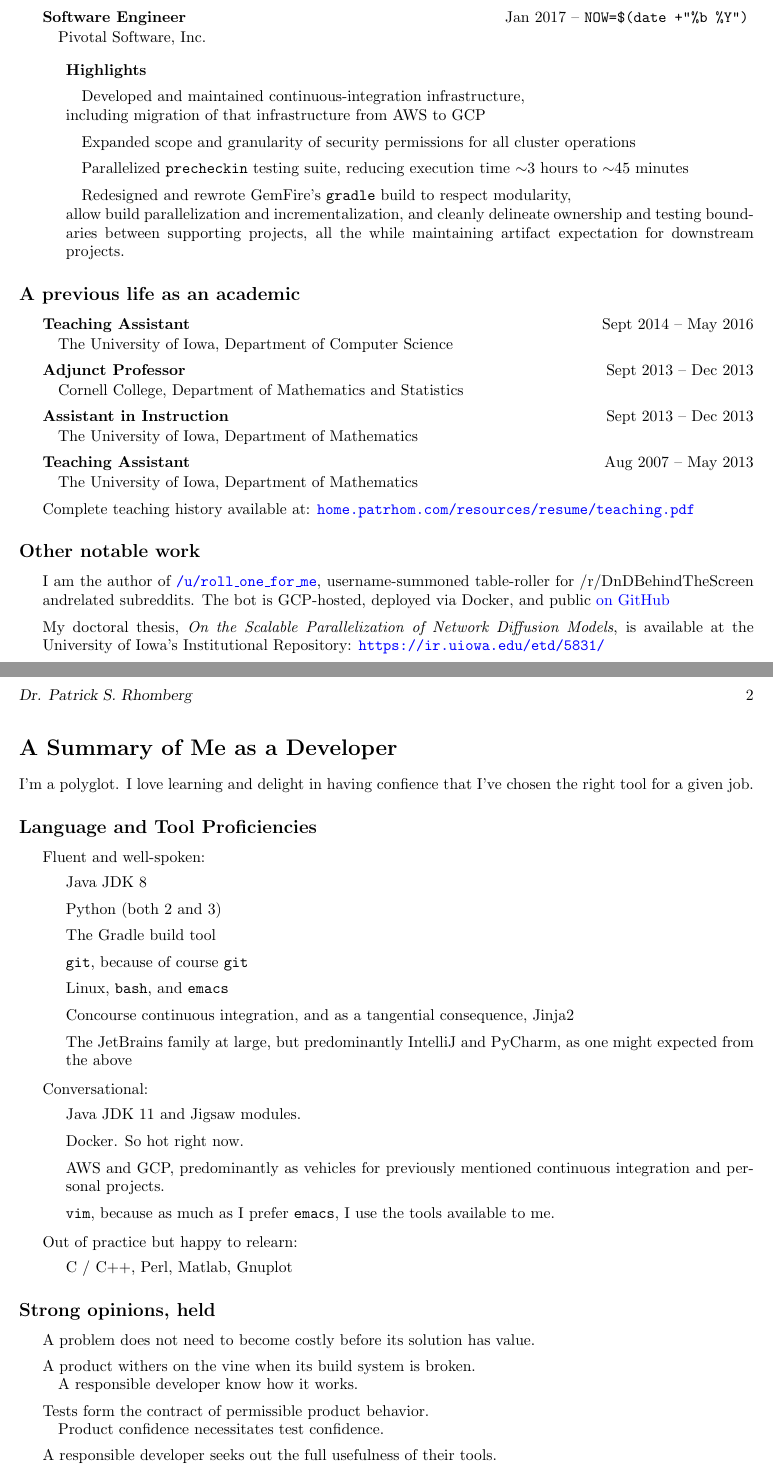
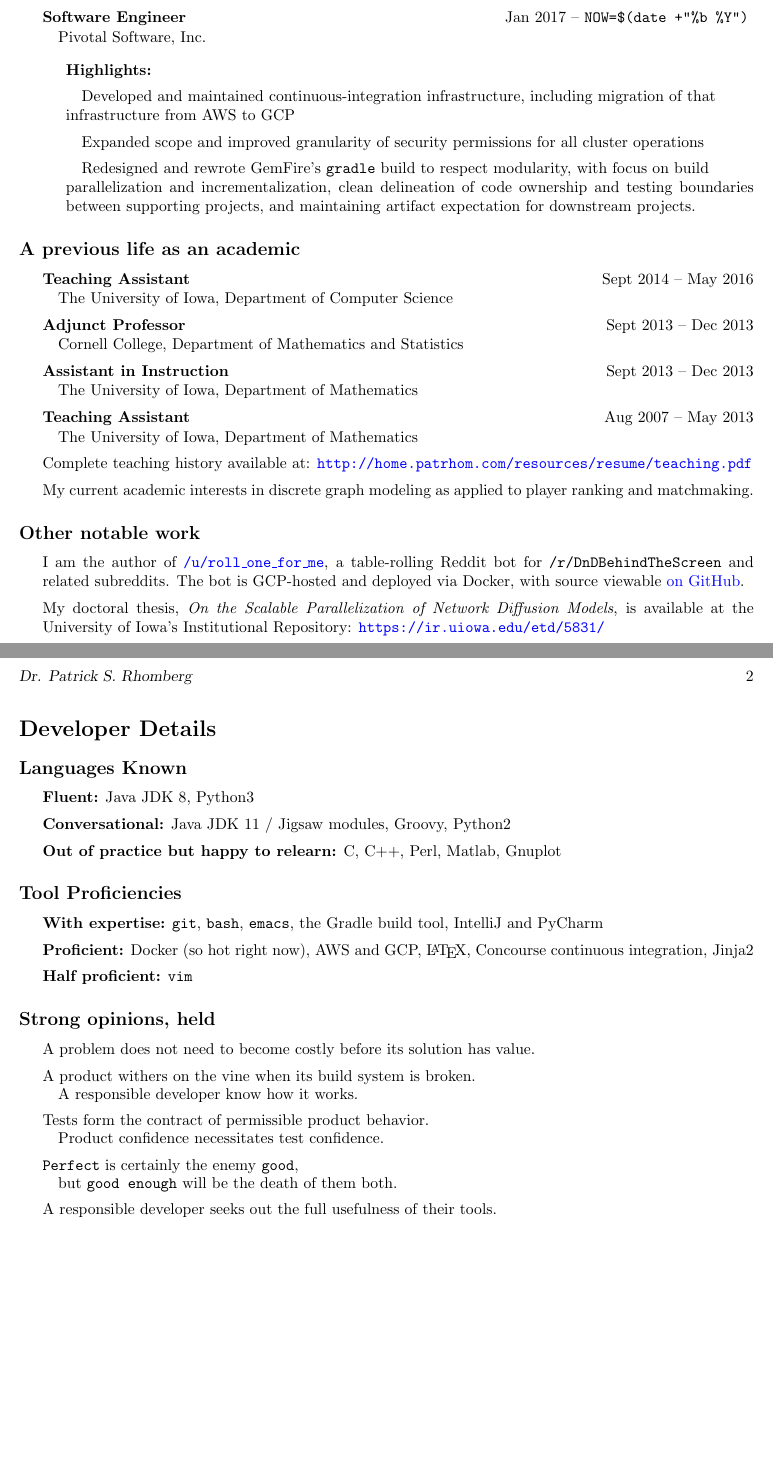
Before and after one commit to PurelyApplied/PurelyApplied.github.io, a LaTeX CV (resources/resume/resume.tex): two parts of pages 1 and 2 of 2, joined at a grey line, cut so that both start at the same text, the shorter picture padded with empty space. Compiled offline with pdfLaTeX.

Commit message:
Be a bit more streamline in my developer summary.

```diff
--- a/resources/resume/resume.tex
+++ b/resources/resume/resume.tex
@@ -85,15 +85,15 @@
   \workplace{Pivotal Software, Inc.}
   \begin{itemize}
   \vspace{.5em}
-  \item {\textbf{Highlights}}
-  \item\quad Developed and maintained continuous-integration infrastructure,\\
-    including migration of that infrastructure from AWS to GCP
-  \item\quad Expanded scope and granularity of security permissions for all cluster operations
-  \item\quad Parallelized \verb!precheckin! testing suite, reducing execution time $\sim$3 hours to $\sim$45 minutes
-  \item\quad Redesigned and rewrote GemFire's \ttt{gradle} build to respect modularity,\\
-    allow build parallelization and incrementalization,
-    and cleanly delineate ownership and testing boundaries between supporting projects,
-    all the while maintaining artifact expectation for downstream projects.
+  \item {\textbf{Highlights:}}
+  \item\quad Developed and maintained continuous-integration infrastructure,
+    including migration of that \\ infrastructure from AWS to GCP
+  \item\quad Expanded scope and improved granularity of security permissions for all cluster operations
+  % \item\quad Parallelized \verb!precheckin! testing suite, reducing execution time $\sim$3 hours to $\sim$45 minutes
+  \item\quad Redesigned and rewrote GemFire's \ttt{gradle} build to respect modularity,
+    with focus on build\\ parallelization and incrementalization,
+    clean delineation of code ownership and testing boundaries between supporting projects,
+    and maintaining artifact expectation for downstream projects.
   \end{itemize}
 \end{itemize}
 
@@ -122,15 +122,16 @@
 %  \item Experience teaching Python (Fall `14 - Fall `15)
 %  \item Adjunct for three terms, each a 4-week, intensive study courses (Cornell, Fall `13)
 
-  \item Complete teaching history available at: \url{home.patrhom.com/resources/resume/teaching.pdf}
+  \item Complete teaching history available at: \url{http://home.patrhom.com/resources/resume/teaching.pdf}
+
+  \item My current academic interests in discrete graph modeling as applied to player ranking and matchmaking.
 \end{itemize}
 
 \subsection*{Other notable work}
 \begin{itemize}
   \item I am the author of \href{https://www.reddit.com/user/roll_one_for_me}{\ttt{/u/roll\_one\_for\_me}},
-    username-summoned table-roller for /r/DnDBehindTheScreen andrelated subreddits.
-    The bot is GCP-hosted, deployed via Docker,
-    and public \href{https://github.com/PurelyApplied/roll_one_for_me/}{on GitHub}
+    a table-rolling Reddit bot for \ttt{/r/DnDBehindTheScreen} and related subreddits.
+    The bot is GCP-hosted and deployed via Docker, with source viewable \href{https://github.com/PurelyApplied/roll_one_for_me/}{on GitHub}.
 
   \item My doctoral thesis, {\em On the Scalable Parallelization of Network Diffusion Models},
     is available at the University of Iowa's Institutional Repository:  \url{https://ir.uiowa.edu/etd/5831/}
@@ -141,45 +142,43 @@
 \newpage
 
 %%%%%%%%%%%%%%%%%%%%
-\section*{A Summary of Me as a Developer}
+\section*{Developer Details}
+\subsection*{Languages Known}
+\begin{itemize}
+  \item \textbf{Fluent:}
+    Java JDK 8,
+    Python3
+  \item \textbf{Conversational:}
+    Java JDK 11 / Jigsaw modules,
+    Groovy,
+    Python2
+  \item \textbf{Out of practice but happy to relearn:}
+    C,
+    C++,
+    Perl,
+    Matlab,
+    Gnuplot
+\end{itemize}
 
-I'm a polyglot.  I love learning and delight in having confience that I've chosen the right tool for a given job.
-
-\subsection*{Language and Tool Proficiencies}
+\subsection*{Tool Proficiencies}
 \begin{itemize}
-  \item Fluent and well-spoken:
-  \begin{itemize}
-    \item Java JDK 8
-    \item Python (both 2 and 3)
-    \item The Gradle build tool
-    \item \ttt{git}, because of course \ttt{git}
-    \item Linux, \ttt{bash}, and \ttt{emacs}
-    \item Concourse continuous integration, and as a tangential consequence, Jinja2
-    \item The JetBrains family at large, but predominantly IntelliJ and PyCharm, as one might expected from the above
-  \end{itemize}
-  %
-  \item Conversational:
-  \begin{itemize}
-    \item Java JDK 11 and Jigsaw modules.
-    \item Docker.  So hot right now.
-    \item AWS and GCP, predominantly as vehicles for previously mentioned continuous integration and personal projects.
-    \item \ttt{vim}, because as much as I prefer \ttt{emacs}, I use the tools available to me.
-  \end{itemize}
-  %
-  \item Out of practice but happy to relearn:
-  \begin{itemize}
-    \item C / C++, Perl, Matlab, Gnuplot
-  \end{itemize}
-  %
-  % \item Neophyte:
-  % \begin{itemize}
-  %   \item R, Go, Django
-  % \end{itemize}
-  % \item And probably some others, because who can really enumerate everything they know?
+  \item \textbf{With expertise:}
+    \ttt{git},
+    \ttt{bash},
+    \ttt{emacs},
+    the Gradle build tool,
+    IntelliJ and PyCharm
+  \item \textbf{Proficient:} Docker (so hot right now),
+    AWS and GCP,
+    \LaTeX,
+    Concourse continuous integration,
+    Jinja2
+  \item \textbf{Half proficient:}
+    \ttt{vim}
 \end{itemize}
 
 \newcommand{\opinionsPar}{\par\vspace{-.3em}\quad}
-
+\newcommand{\gah}[1]{\ttt{#1}}
 \subsection*{Strong opinions, held}
 \begin{itemize}
   \item A problem does not need to become costly before its solution has value.
@@ -187,6 +186,8 @@ I'm a polyglot.  I love learning and delight in having confience that I've chose
     A responsible developer know how it works.
   \item Tests form the contract of permissible product behavior.\opinionsPar
     Product confidence necessitates test confidence.
+  \item \gah{Perfect} is certainly the enemy \gah{good},\opinionsPar
+    but \gah{good enough} will be the death of them both.
   \item A responsible developer seeks out the full usefulness of their tools.\opinionsPar
     Your IDE will help you if you learn how to ask it.
 %  \item Agile has some good ideas, but it has bad ones, too.\opinionsPar
```
Also changed, not shown: resources/resume/resume.pdf.
